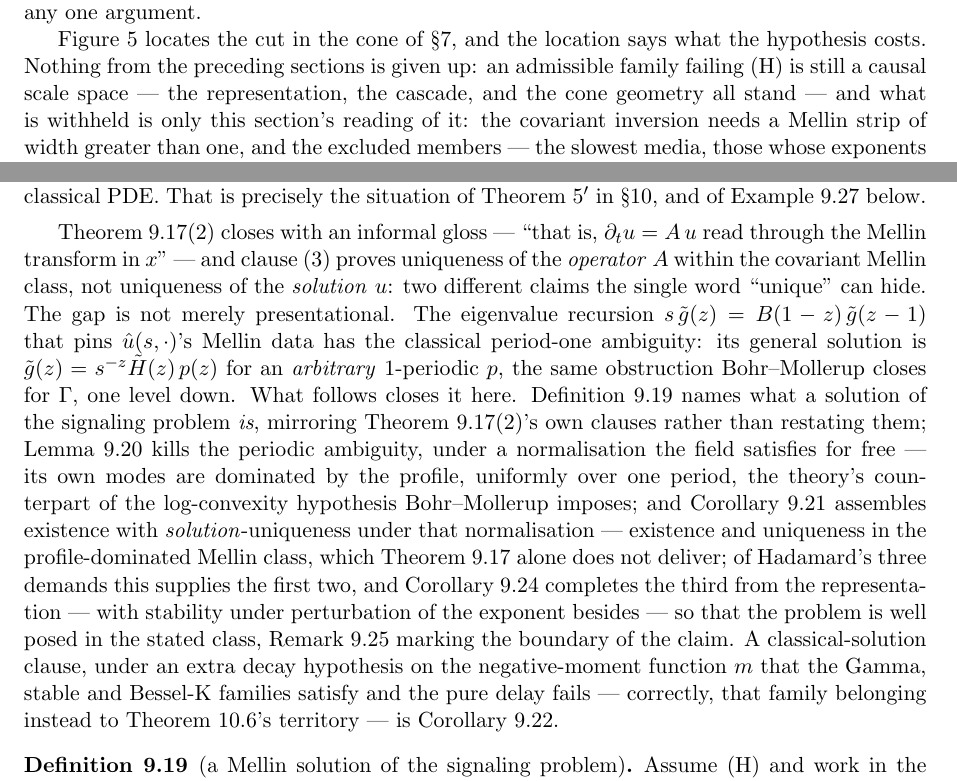
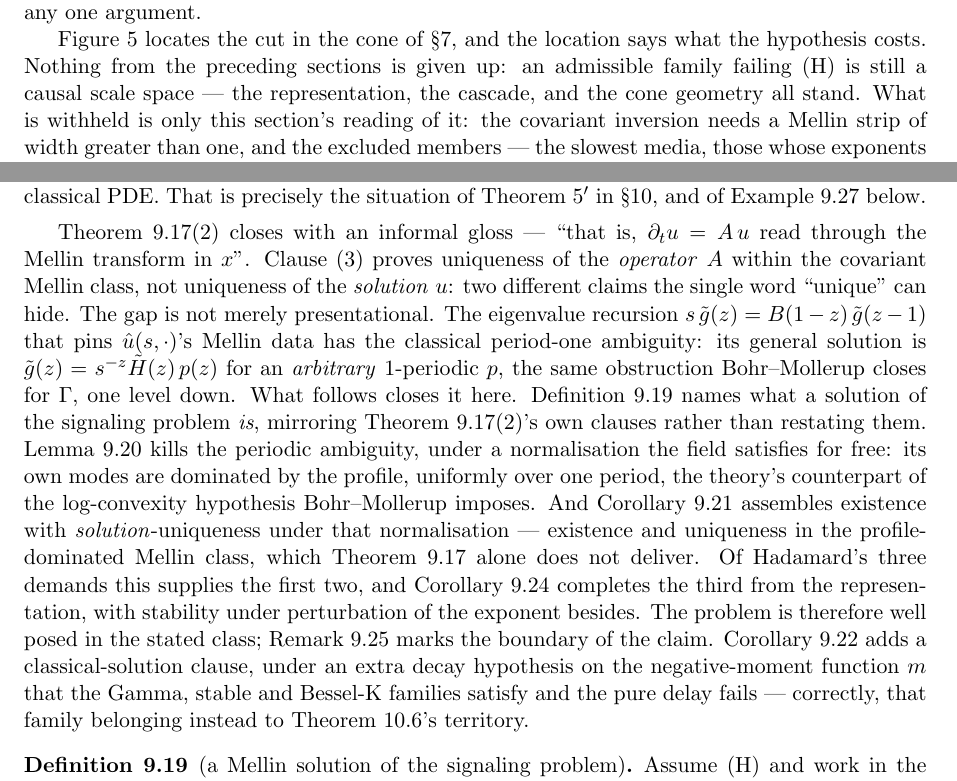
Before and after one commit to danielfagerstrom/hemigroup-causal-scale-space-kernels, a LaTeX paper (paper/main.tex, which reads paper/09-signaling.tex): two parts of pages 44 and 49 of 88, joined at a grey line, cut so that both start at the same text. Compiled offline with pdfLaTeX.

Commit message:
Signaling: split ten dash-bracketed asides out of long sentences
The language pass, section 3 of 14. Word count 2736 -> 2731; the five are dropped
conjunctions where a semicolon became a full stop, not content.

  em-dash    20.8/kw -> 15.0   (57 -> 41)
  > 30 words 49%     -> 40%    (author 17%, field 20%)
  median     30w     -> 28w
  sentences  86      -> 98

Eight of eighteen left alone, all apposition.

Three were structural rather than punctuational, and are the ones to re-read:

- The well-posedness paragraph was one 120-word sentence chaining four clauses,
  each with its own dash aside. It is now four: what the definition names, what
  the lemma kills, what the corollary assembles, and the Hadamard summary.
- "the operators that satisfy the PMP ... --- are --- we record this without
  proof here --- after the logarithmic substitution, exactly those whose symbol
  is ..." put a parenthetical between the copula and its complement. The
  without-proof caveat is now its own sentence after the claim.
- The classical-solution clause had thirty words between its subject and "is
  Corollary 9.x"; it now leads with the corollary.

Co-Authored-By: Claude Opus 5 <noreply@anthropic.com>

```diff
--- a/paper/09-signaling.tex
+++ b/paper/09-signaling.tex
@@ -249,7 +249,7 @@ one argument.
 Figure~\ref{fig:admissible-cone} locates the cut in the cone of \S\ref{sec:characterization},
 and the location says what the hypothesis costs. Nothing from the preceding sections is given
 up: an admissible family failing (H) is still a causal scale space --- the representation, the
-cascade, and the cone geometry all stand --- and what is withheld is only this section's
+cascade, and the cone geometry all stand. What is withheld is only this section's
 reading of it: the covariant inversion needs a Mellin strip of width greater than one, and the
 excluded members --- the slowest media, those whose exponents grow at most logarithmically
 (Lemma~\ref{lem:zstar-log-growth}(1)) --- do not open one. The shape of the excluded set
@@ -651,7 +651,7 @@ equation is a classical PDE. That is precisely the situation of Theorem~5$'$ in
 \end{remark}
 
 Theorem~\ref{thm:signaling-form}(2) closes with an informal gloss --- ``that is,
-$\partial_t u = A\,u$ read through the Mellin transform in $x$'' --- and clause~(3) proves
+$\partial_t u = A\,u$ read through the Mellin transform in $x$''. Clause~(3) proves
 uniqueness of the \emph{operator} $A$ within the covariant Mellin class, not uniqueness of the
 \emph{solution} $u$: two different claims the single word ``unique'' can hide. The gap is not
 merely presentational. The eigenvalue recursion $s\,\tilde g(z) = B(1-z)\,\tilde g(z-1)$ that
@@ -660,21 +660,20 @@ solution is $\tilde g(z) = s^{-z}\tilde H(z)\,p(z)$ for an \emph{arbitrary} $1$-
 the same obstruction Bohr--Mollerup closes for $\Gamma$, one level down. What follows closes it
 here. Definition~\ref{def:mellin-solution} names what a solution of the signaling problem
 \emph{is}, mirroring Theorem~\ref{thm:signaling-form}(2)'s own clauses rather than restating
-them; Lemma~\ref{lem:mode-rigidity} kills the periodic ambiguity, under a normalisation the
-field satisfies for free --- its own modes are dominated by the profile, uniformly over one
-period, the theory's counterpart of the log-convexity hypothesis Bohr--Mollerup imposes; and
+them. Lemma~\ref{lem:mode-rigidity} kills the periodic ambiguity, under a normalisation the
+field satisfies for free: its own modes are dominated by the profile, uniformly over one
+period, the theory's counterpart of the log-convexity hypothesis Bohr--Mollerup imposes. And
 Corollary~\ref{cor:signaling-wellposed} assembles existence with \emph{solution}-uniqueness
 under that normalisation --- existence and uniqueness in the profile-dominated Mellin
-class, which Theorem~\ref{thm:signaling-form} alone does not deliver; of Hadamard's three
+class, which Theorem~\ref{thm:signaling-form} alone does not deliver. Of Hadamard's three
 demands this supplies the first two, and Corollary~\ref{cor:signaling-hadamard} completes
-the third from the representation --- with stability under perturbation of the exponent
-besides --- so that the problem is well posed in the stated class,
-Remark~\ref{rem:signaling-stability} marking the boundary of the claim. A
-classical-solution clause, under an extra
+the third from the representation, with stability under perturbation of the exponent
+besides. The problem is therefore well posed in the stated class;
+Remark~\ref{rem:signaling-stability} marks the boundary of the claim.
+Corollary~\ref{cor:signaling-classical} adds a classical-solution clause, under an extra
 decay hypothesis on the negative-moment function $m$ that the Gamma, stable and Bessel-K
 families satisfy and the pure delay fails --- correctly, that family belonging instead to
-Theorem~\ref{thm:locality}'s territory --- is
-Corollary~\ref{cor:signaling-classical}.
+Theorem~\ref{thm:locality}'s territory.
 
 % shared with blueprint def:mellin-solution
 \begin{definition}[a Mellin solution of the signaling problem]\label{def:mellin-solution}
```
Also changed, not shown: paper/09-signaling.tex (24 more changed lines).
